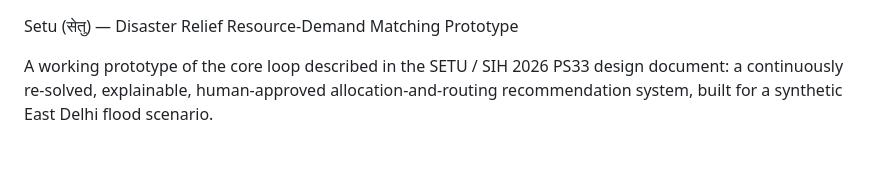
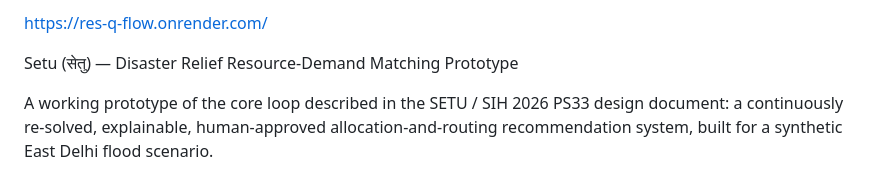
Before and after one commit to IbrahimStatistics/res-q-flow, a Markdown page: README.md, the part around the change. GitHub-like rendering; blank space fills up the shorter version.

```diff
--- a/README.md
+++ b/README.md
@@ -1,3 +1,5 @@
+https://res-q-flow.onrender.com/
+
 Setu (सेतु) — Disaster Relief Resource-Demand Matching Prototype
 
 A working prototype of the core loop described in the SETU / SIH 2026 PS33 design document: a continuously re-solved, explainable, human-approved allocation-and-routing recommendation system, built for a synthetic East Delhi flood scenario.
```
